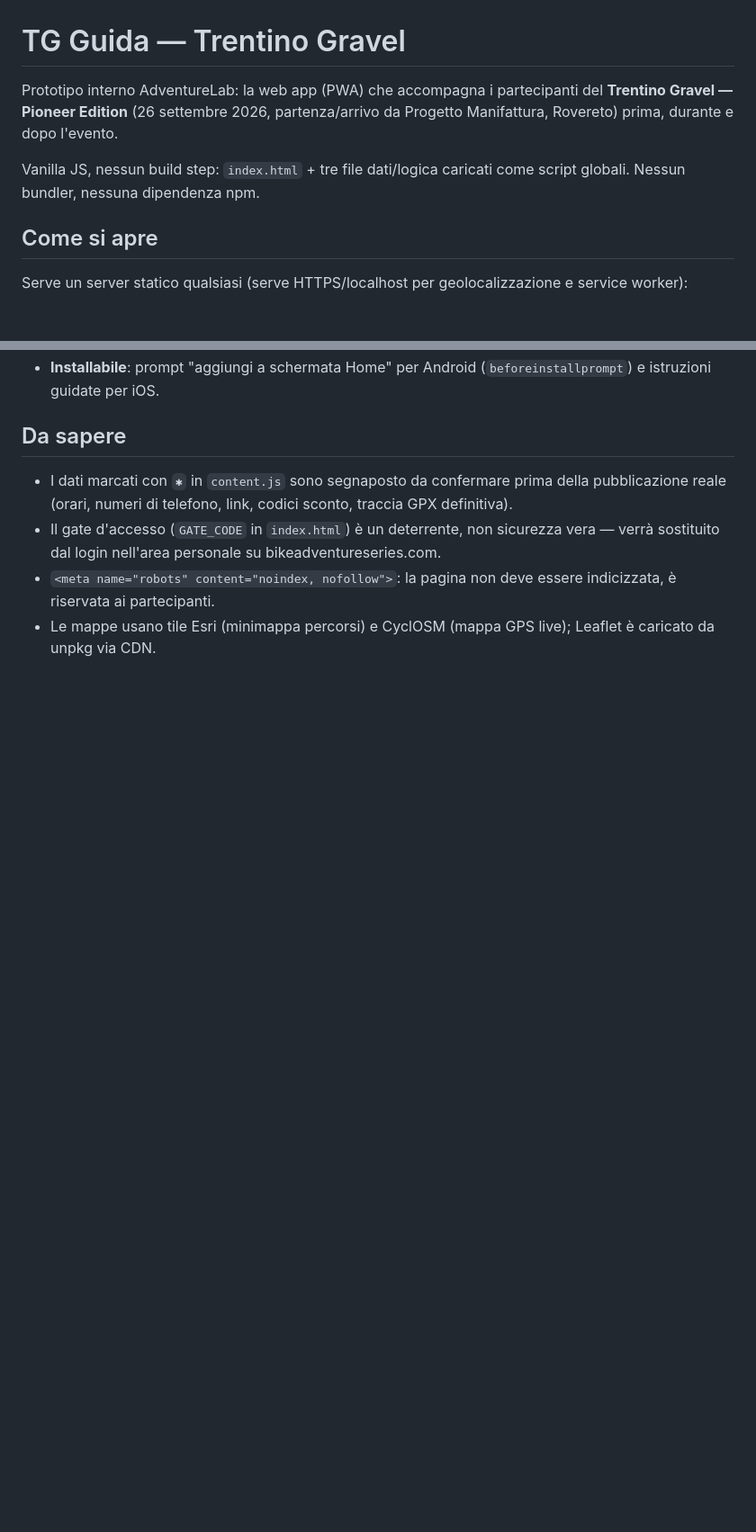
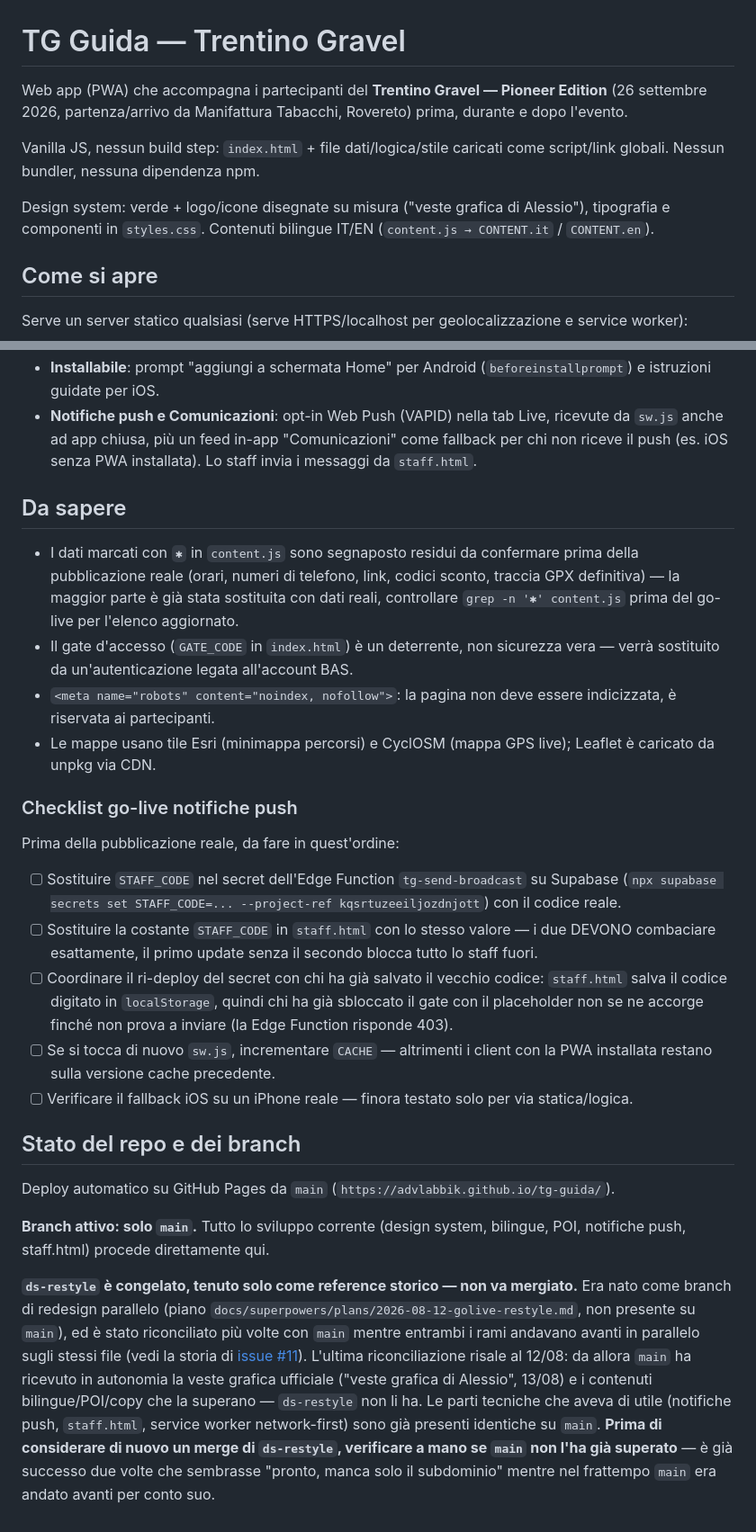
Before and after one commit to advlabbik/tg-guida, a Markdown page: README.md, 2 parts joined by grey strips. Shown at 90% size. Drawn GitHub-style; blank space fills up the shorter version.

```diff
--- a/README.md
+++ b/README.md
@@ -1,8 +1,10 @@
 # TG Guida — Trentino Gravel
 
-Prototipo interno AdventureLab: la web app (PWA) che accompagna i partecipanti del **Trentino Gravel — Pioneer Edition** (26 settembre 2026, partenza/arrivo da Progetto Manifattura, Rovereto) prima, durante e dopo l'evento.
+Web app (PWA) che accompagna i partecipanti del **Trentino Gravel — Pioneer Edition** (26 settembre 2026, partenza/arrivo da Manifattura Tabacchi, Rovereto) prima, durante e dopo l'evento.
 
-Vanilla JS, nessun build step: `index.html` + tre file dati/logica caricati come script globali. Nessun bundler, nessuna dipendenza npm.
+Vanilla JS, nessun build step: `index.html` + file dati/logica/stile caricati come script/link globali. Nessun bundler, nessuna dipendenza npm.
+
+Design system: verde + logo/icone disegnate su misura ("veste grafica di Alessio"), tipografia e componenti in `styles.css`. Contenuti bilingue IT/EN (`content.js → CONTENT.it` / `CONTENT.en`).
 
 ## Come si apre
 
@@ -39,8 +51,27 @@ Poi apri `index.html`. Il codice di accesso demo è `PIONEER26` (vedi `#gate` in
 - **Installabile**: prompt "aggiungi a schermata Home" per Android (`beforeinstallprompt`) e istruzioni guidate per iOS.
+- **Notifiche push e Comunicazioni**: opt-in Web Push (VAPID) nella tab Live, ricevute da `sw.js` anche ad app chiusa, più un feed in-app "Comunicazioni" come fallback per chi non riceve il push (es. iOS senza PWA installata). Lo staff invia i messaggi da `staff.html`.
 
 ## Da sapere
 
-- I dati marcati con `✱` in `content.js` sono segnaposto da confermare prima della pubblicazione reale (orari, numeri di telefono, link, codici sconto, traccia GPX definitiva).
-- Il gate d'accesso (`GATE_CODE` in `index.html`) è un deterrente, non sicurezza vera — verrà sostituito dal login nell'area personale su bikeadventureseries.com.
+- I dati marcati con `✱` in `content.js` sono segnaposto residui da confermare prima della pubblicazione reale (orari, numeri di telefono, link, codici sconto, traccia GPX definitiva) — la maggior parte è già stata sostituita con dati reali, controllare `grep -n '✱' content.js` prima del go-live per l'elenco aggiornato.
+- Il gate d'accesso (`GATE_CODE` in `index.html`) è un deterrente, non sicurezza vera — verrà sostituito da un'autenticazione legata all'account BAS.
 - `<meta name="robots" content="noindex, nofollow">`: la pagina non deve essere indicizzata, è riservata ai partecipanti.
 - Le mappe usano tile Esri (minimappa percorsi) e CyclOSM (mappa GPS live); Leaflet è caricato da unpkg via CDN.
+
+### Checklist go-live notifiche push
+
+Prima della pubblicazione reale, da fare in quest'ordine:
+
+- [ ] Sostituire `STAFF_CODE` nel secret dell'Edge Function `tg-send-broadcast` su Supabase (`npx supabase secrets set STAFF_CODE=... --project-ref kqsrtuzeeiljozdnjott`) con il codice reale.
+- [ ] Sostituire la costante `STAFF_CODE` in `staff.html` con lo stesso valore — i due DEVONO combaciare esattamente, il primo update senza il secondo blocca tutto lo staff fuori.
+- [ ] Coordinare il ri-deploy del secret con chi ha già salvato il vecchio codice: `staff.html` salva il codice digitato in `localStorage`, quindi chi ha già sbloccato il gate con il placeholder non se ne accorge finché non prova a inviare (la Edge Function risponde 403).
+- [ ] Se si tocca di nuovo `sw.js`, incrementare `CACHE` — altrimenti i client con la PWA installata restano sulla versione cache precedente.
+- [ ] Verificare il fallback iOS su un iPhone reale — finora testato solo per via statica/logica.
+
+## Stato del repo e dei branch
+
+Deploy automatico su GitHub Pages da `main` (`https://advlabbik.github.io/tg-guida/`).
+
+**Branch attivo: solo `main`.** Tutto lo sviluppo corrente (design system, bilingue, POI, notifiche push, staff.html) procede direttamente qui.
+
+**`ds-restyle` è congelato, tenuto solo come reference storico — non va mergiato.** Era nato come branch di redesign parallelo (piano `docs/superpowers/plans/2026-08-12-golive-restyle.md`, non presente su `main`), ed è stato riconciliato più volte con `main` mentre entrambi i rami andavano avanti in parallelo sugli stessi file (vedi la storia di [issue #11](https://github.com/advlabbik/tg-guida/issues/11)). L'ultima riconciliazione risale al 12/08: da allora `main` ha ricevuto in autonomia la veste grafica ufficiale ("veste grafica di Alessio", 13/08) e i contenuti bilingue/POI/copy che la superano — `ds-restyle` non li ha. Le parti tecniche che aveva di utile (notifiche push, `staff.html`, service worker network-first) sono già presenti identiche su `main`. **Prima di considerare di nuovo un merge di `ds-restyle`, verificare a mano se `main` non l'ha già superato** — è già successo due volte che sembrasse "pronto, manca solo il subdominio" mentre nel frattempo `main` era andato avanti per conto suo.
```
Also changed, not shown: other parts of README.md (+22 -12 lines), CLAUDE.md (added, +13 -0 lines).
